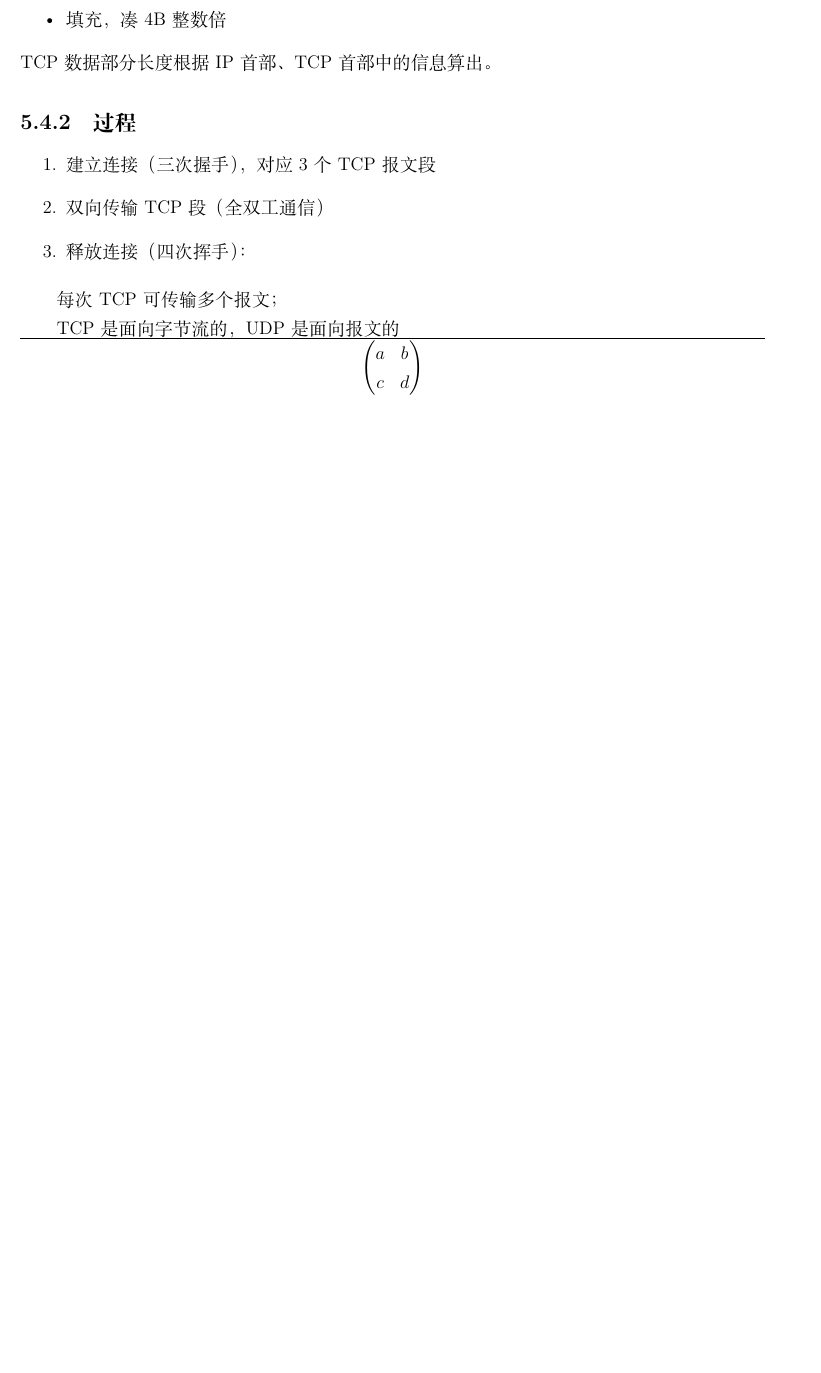
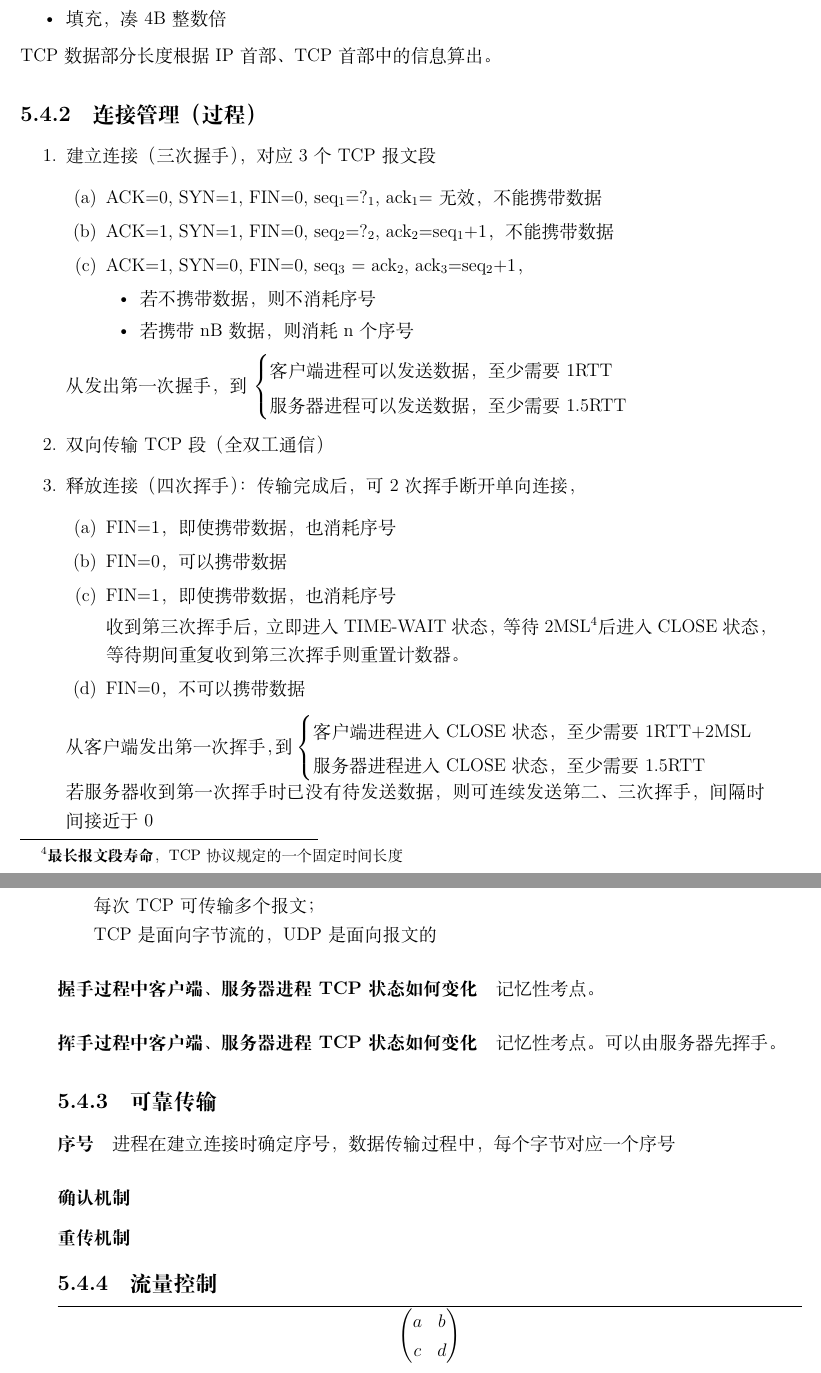
Before and after one commit to Wijkqwe/Computer_Network, a LaTeX book (main.tex, which reads chapters/传输层.tex): part of page 59 of 59 before the commit and two parts of pages 59 and 60 of 60 after it, the two joined at a grey line, cut so that both start at the same text, the shorter picture padded with empty space. Compiled offline with XeLaTeX.

Commit message:
TCP连接管理

```diff
--- a/chapters/传输层.tex
+++ b/chapters/传输层.tex
@@ -145,13 +145,56 @@
 TCP数据部分长度根据IP首部、TCP首部中的信息算出。
 
 
-\subsection{过程}
+\subsection{连接管理（过程）}
 \begin{enumerate}
-    \item 建立连接（三次握手），对应3个TCP报文段
+    \item 建立连接（三次握手），对应3个TCP报文段\begin{enumerate}
+        \item ACK=0, SYN=1, FIN=0, seq\(_1\)=?\(_1\), ack\(_1\)=无效，不能携带数据
+        \item ACK=1, SYN=1, FIN=0, seq\(_2\)=?\(_2\), ack\(_2\)=seq\(_1\)+1，不能携带数据
+        \item ACK=1, SYN=0, FIN=0, seq\(_3\) = ack\(_2\), ack\(_3\)=seq\(_2\)+1，\begin{itemize}
+            \item 若不携带数据，则不消耗序号
+            \item 若携带nB数据，则消耗n个序号
+        \end{itemize}
+    \end{enumerate}
+    从发出第一次握手，到\(\begin{cases}
+        \text{客户端进程可以发送数据，至少需要 1RTT} \\
+        \text{服务器进程可以发送数据，至少需要 1.5RTT}
+    \end{cases}\)
     \item 双向传输TCP段（全双工通信）
-    \item 释放连接（四次挥手）：
+    \item 释放连接（四次挥手）：传输完成后，可2次挥手断开单向连接，\begin{enumerate}
+        \item FIN=1，即使携带数据，也消耗序号
+        \item FIN=0，可以携带数据
+        \item FIN=1，即使携带数据，也消耗序号
+
+        收到第三次挥手后，立即进入TIME-WAIT状态，等待2MSL\footnote{\textbf{最长报文段寿命}，TCP协议规定的一个固定时间长度}后进入CLOSE状态，等待期间重复收到第三次挥手则重置计数器。
+        \item FIN=0，不可以携带数据
+    \end{enumerate}
+    从客户端发出第一次挥手，到\(\begin{cases}
+        \text{客户端进程进入CLOSE状态，至少需要1RTT+2MSL} \\
+        \text{服务器进程进入CLOSE状态，至少需要1.5RTT}
+    \end{cases}\)
+    若服务器收到第一次挥手时已没有待发送数据，则可连续发送第二、三次挥手，间隔时间接近于0
 \end{enumerate}
 
 每次TCP可传输多个报文；
 
 TCP是面向字节流的，UDP是面向报文的
+
+\paragraph{握手过程中客户端、服务器进程TCP状态如何变化}
+记忆性考点。
+
+\paragraph{挥手过程中客户端、服务器进程TCP状态如何变化}
+记忆性考点。可以由服务器先挥手。
+
+
+\subsection{可靠传输}
+
+\paragraph{序号}
+进程在建立连接时确定序号，数据传输过程中，每个字节对应一个序号
+
+\subsubsection{确认机制}
+
+
+\subsubsection{重传机制}
+
+
+\subsection{流量控制}
```
Also changed, not shown: chapters/传输层.tex (4 more changed lines).
